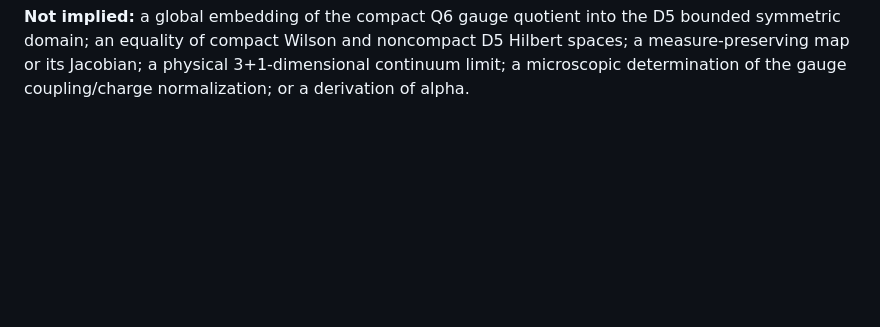
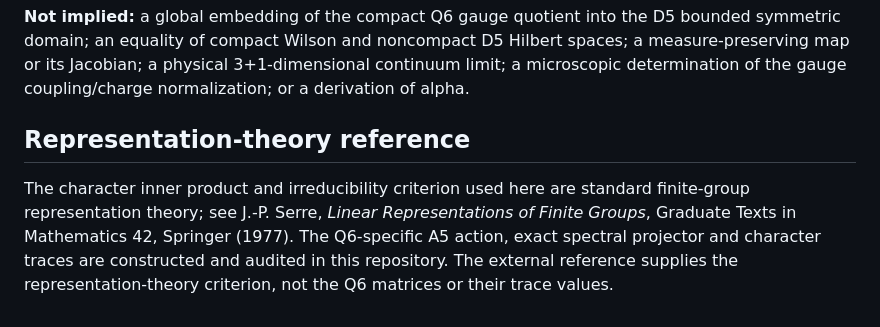
Before and after one commit to fabianleonaressi95/rgs-qlg-quaternion-bridge, a Markdown page: docs/Q6_A5_TOP_COEXACT_CHARACTER_THEOREM.md, the part around the change. Drawn GitHub-style; blank space fills up the shorter version.

Commit message:
Cite finite-group character theory for A5 result

```diff
--- a/docs/Q6_A5_TOP_COEXACT_CHARACTER_THEOREM.md
+++ b/docs/Q6_A5_TOP_COEXACT_CHARACTER_THEOREM.md
@@ -137,3 +137,8 @@ the D5 bounded symmetric domain; an equality of compact Wilson and
 noncompact D5 Hilbert spaces; a measure-preserving map or its Jacobian;
 a physical 3+1-dimensional continuum limit; a microscopic determination of
 the gauge coupling/charge normalization; or a derivation of alpha.
+
+
+## Representation-theory reference
+
+The character inner product and irreducibility criterion used here are standard finite-group representation theory; see J.-P. Serre, *Linear Representations of Finite Groups*, Graduate Texts in Mathematics 42, Springer (1977). The Q6-specific A5 action, exact spectral projector and character traces are constructed and audited in this repository. The external reference supplies the representation-theory criterion, not the Q6 matrices or their trace values.
```
